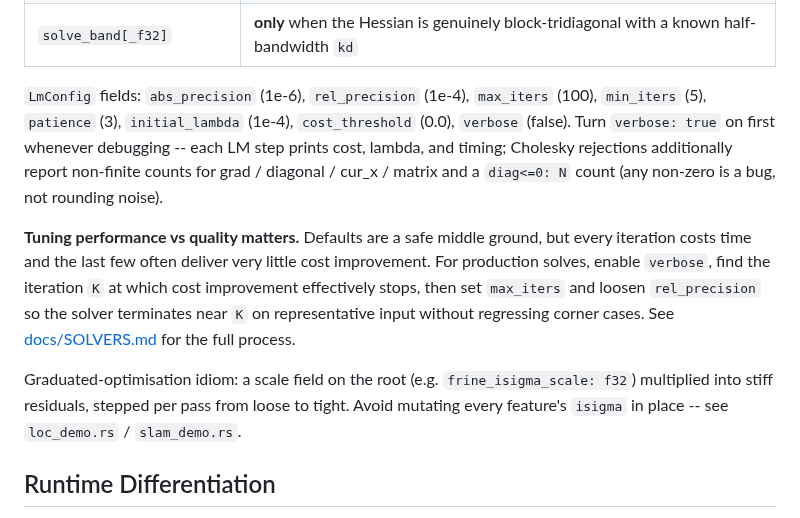
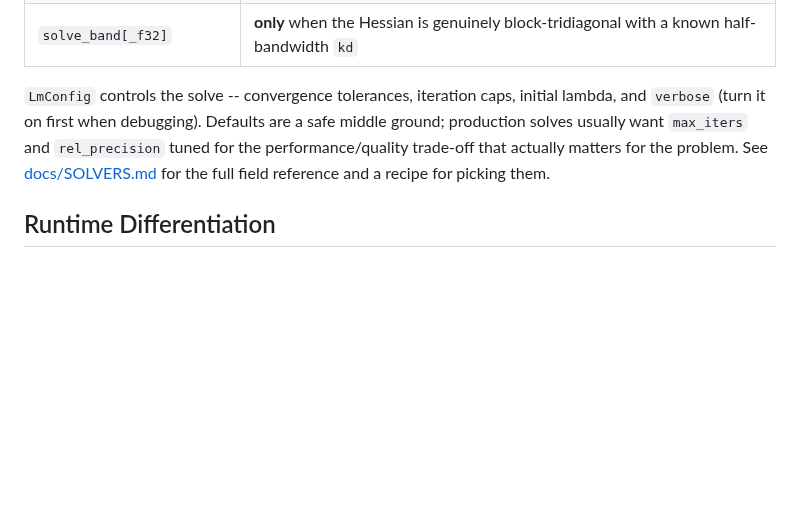
Before and after one commit to harakas/arael, a Markdown page: README.md, the part around the change. Rendered like a GitHub page; blank space fills up the shorter version.

Commit message:
docs: trim README Solvers section to high-level pointer
The Solvers section listed every `LmConfig` field with defaults
and a detailed cargo-verbose failure-mode recipe, plus a
standalone graduated-optimisation idiom. All of that is
reference material and belongs in docs/SOLVERS.md; the README
should point there. Rewritten to a two-sentence description of
what `LmConfig` controls and a link to the full field
reference. Dropped the graduated-optimisation paragraph
entirely -- same reasoning.

Co-Authored-By: Claude Opus 4.7 (1M context) <noreply@anthropic.com>

```diff
--- a/README.md
+++ b/README.md
@@ -289,27 +289,13 @@ SLAM-like problem.
 | `solve[_f32]` (dense) | toy problems (≤ 4 parameters) |
 | `solve_band[_f32]` | **only** when the Hessian is genuinely block-tridiagonal with a known half-bandwidth `kd` |
 
-`LmConfig` fields: `abs_precision` (1e-6), `rel_precision` (1e-4),
-`max_iters` (100), `min_iters` (5), `patience` (3),
-`initial_lambda` (1e-4), `cost_threshold` (0.0), `verbose` (false).
-Turn `verbose: true` on first whenever debugging -- each LM step
-prints cost, lambda, and timing; Cholesky rejections additionally
-report non-finite counts for grad / diagonal / cur_x / matrix and a
-`diag<=0: N` count (any non-zero is a bug, not rounding noise).
-
-**Tuning performance vs quality matters.** Defaults are a safe
-middle ground, but every iteration costs time and the last few
-often deliver very little cost improvement. For production solves,
-enable `verbose`, find the iteration `K` at which cost improvement
-effectively stops, then set `max_iters` and loosen `rel_precision`
-so the solver terminates near `K` on representative input without
-regressing corner cases. See [docs/SOLVERS.md](docs/SOLVERS.md#tuning-for-performance-vs-quality)
-for the full process.
-
-Graduated-optimisation idiom: a scale field on the root (e.g.
-`frine_isigma_scale: f32`) multiplied into stiff residuals, stepped
-per pass from loose to tight. Avoid mutating every feature's
-`isigma` in place -- see `loc_demo.rs` / `slam_demo.rs`.
+`LmConfig` controls the solve -- convergence tolerances, iteration
+caps, initial lambda, and `verbose` (turn it on first when
+debugging). Defaults are a safe middle ground; production solves
+usually want `max_iters` and `rel_precision` tuned for the
+performance/quality trade-off that actually matters for the
+problem. See [docs/SOLVERS.md](docs/SOLVERS.md) for the full field
+reference and a recipe for picking them.
 
 ## Runtime Differentiation
 
```
